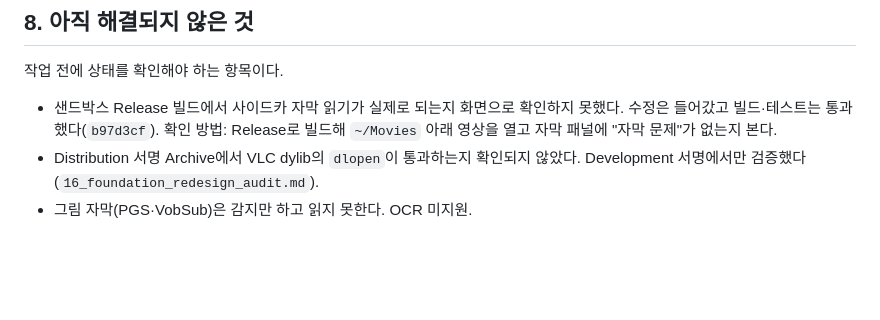
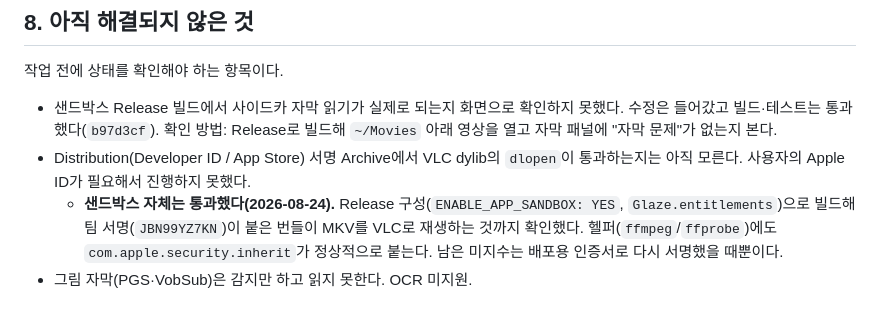
Before and after one commit to Edwin-space/glaze, a Markdown page: docs/19_engineering_guardrails.md, the part around the change. Rendered like a GitHub page; blank space fills up the shorter version.

Commit message:
Narrow the open signing question to what is actually unknown
The sandbox half is answered: a Release build with the sandbox
entitlement, signed with the team certificate, plays MKV through the
staged VLC, and the ffmpeg helpers carry com.apple.security.inherit.
What remains unverified is only a re-sign with a distribution
certificate, which needs the user's Apple ID.

Co-Authored-By: Claude Opus 5 <noreply@anthropic.com>

```diff
--- a/docs/19_engineering_guardrails.md
+++ b/docs/19_engineering_guardrails.md
@@ -162,5 +162,6 @@ Xcode 디버거에 물린 앱 프로세스가 있을 수 있다. `pkill -x Glaze
 작업 전에 상태를 확인해야 하는 항목이다.
 
 - 샌드박스 Release 빌드에서 사이드카 자막 읽기가 실제로 되는지 화면으로 확인하지 못했다. 수정은 들어갔고 빌드·테스트는 통과했다(`b97d3cf`). 확인 방법: Release로 빌드해 `~/Movies` 아래 영상을 열고 자막 패널에 "자막 문제"가 없는지 본다.
-- Distribution 서명 Archive에서 VLC dylib의 `dlopen`이 통과하는지 확인되지 않았다. Development 서명에서만 검증했다(`16_foundation_redesign_audit.md`).
+- Distribution(Developer ID / App Store) 서명 Archive에서 VLC dylib의 `dlopen`이 통과하는지는 아직 모른다. 사용자의 Apple ID가 필요해서 진행하지 못했다.
+  - **샌드박스 자체는 통과했다(2026-08-24).** Release 구성(`ENABLE_APP_SANDBOX: YES`, `Glaze.entitlements`)으로 빌드해 팀 서명(`JBN99YZ7KN`)이 붙은 번들이 MKV를 VLC로 재생하는 것까지 확인했다. 헬퍼(`ffmpeg`/`ffprobe`)에도 `com.apple.security.inherit`가 정상적으로 붙는다. 남은 미지수는 배포용 인증서로 다시 서명했을 때뿐이다.
 - 그림 자막(PGS·VobSub)은 감지만 하고 읽지 못한다. OCR 미지원.
```
